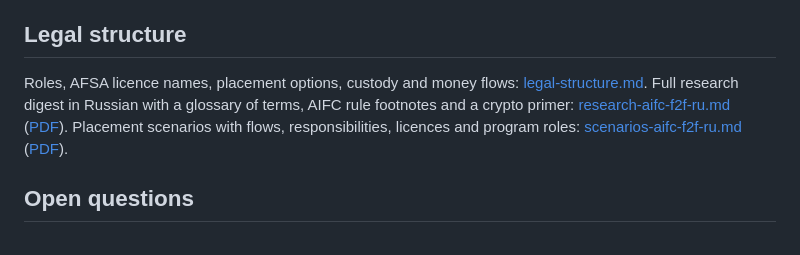
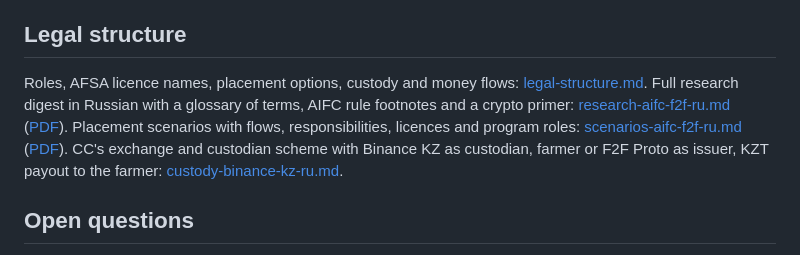
Before and after one commit to AnvarN10/field-to-finance, a Markdown page: docs/business/CONTEXT.md, the part around the change. Rendered like a GitHub page.

Commit message:
docs(business): CC scheme with Binance KZ as custodian, issuer options and KZT payout
Claude-Session: https://claude.ai/code/session_01ME22MMec3RnxBQUt7ynVd7

```diff
--- a/docs/business/CONTEXT.md
+++ b/docs/business/CONTEXT.md
@@ -83,7 +83,7 @@ Each party works in its own cabinet behind Privy email sign-in ([ADR 0016](../ar
 
 ## Legal structure
 
-Roles, AFSA licence names, placement options, custody and money flows: [legal-structure.md](legal-structure.md). Full research digest in Russian with a glossary of terms, AIFC rule footnotes and a crypto primer: [research-aifc-f2f-ru.md](research-aifc-f2f-ru.md) ([PDF](research-aifc-f2f-ru.pdf)). Placement scenarios with flows, responsibilities, licences and program roles: [scenarios-aifc-f2f-ru.md](scenarios-aifc-f2f-ru.md) ([PDF](scenarios-aifc-f2f-ru.pdf)).
+Roles, AFSA licence names, placement options, custody and money flows: [legal-structure.md](legal-structure.md). Full research digest in Russian with a glossary of terms, AIFC rule footnotes and a crypto primer: [research-aifc-f2f-ru.md](research-aifc-f2f-ru.md) ([PDF](research-aifc-f2f-ru.pdf)). Placement scenarios with flows, responsibilities, licences and program roles: [scenarios-aifc-f2f-ru.md](scenarios-aifc-f2f-ru.md) ([PDF](scenarios-aifc-f2f-ru.pdf)). CC's exchange and custodian scheme with Binance KZ as custodian, farmer or F2F Proto as issuer, KZT payout to the farmer: [custody-binance-kz-ru.md](custody-binance-kz-ru.md).
 
 ## Open questions
 
```
Also changed, not shown: docs/business/custody-binance-kz-ru.md (added, +103 -0 lines).
